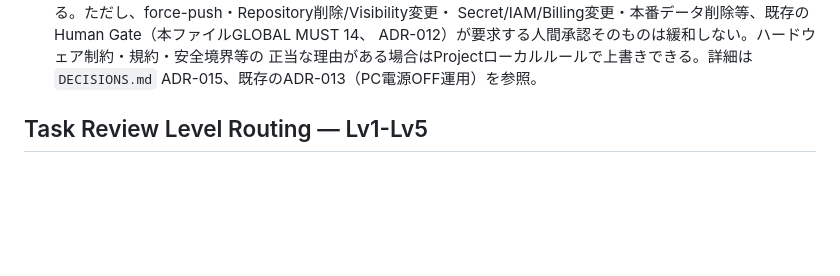
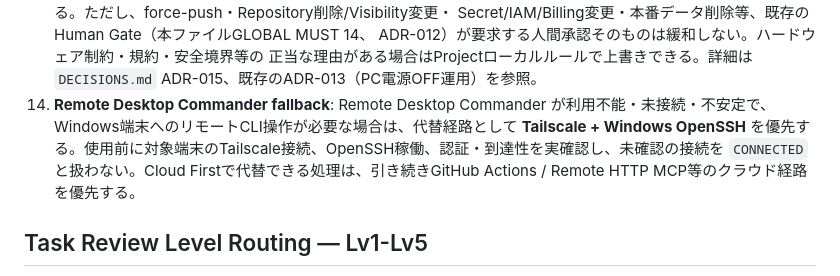
Before and after one commit to oosaka0123-sudo/ai-master, a Markdown page: AGENTS.md, the part around the change. Drawn GitHub-style; blank space fills up the shorter version.

Commit message:
docs: add Tailscale OpenSSH fallback for remote access

```diff
--- a/AGENTS.md
+++ b/AGENTS.md
@@ -64,6 +64,7 @@
     ADR-012）が要求する人間承認そのものは緩和しない。ハードウェア制約・規約・安全境界等の
     正当な理由がある場合はProjectローカルルールで上書きできる。詳細は `DECISIONS.md`
     ADR-015、既存のADR-013（PC電源OFF運用）を参照。
+14. **Remote Desktop Commander fallback**: Remote Desktop Commander が利用不能・未接続・不安定で、Windows端末へのリモートCLI操作が必要な場合は、代替経路として **Tailscale + Windows OpenSSH** を優先する。使用前に対象端末のTailscale接続、OpenSSH稼働、認証・到達性を実確認し、未確認の接続を `CONNECTED` と扱わない。Cloud Firstで代替できる処理は、引き続きGitHub Actions / Remote HTTP MCP等のクラウド経路を優先する。
 
 ## Task Review Level Routing — Lv1-Lv5
 
```
